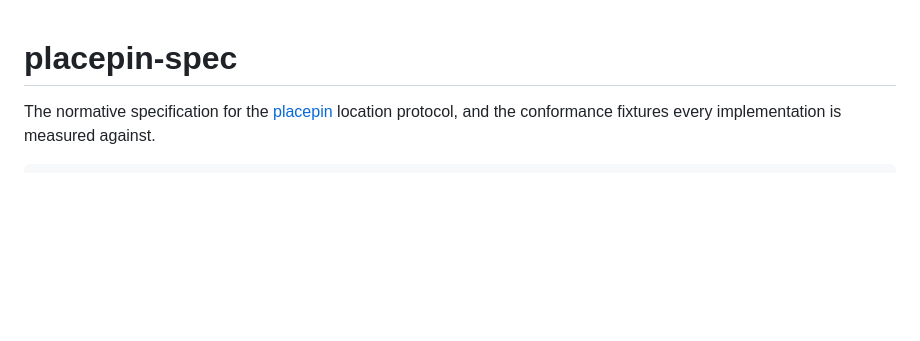
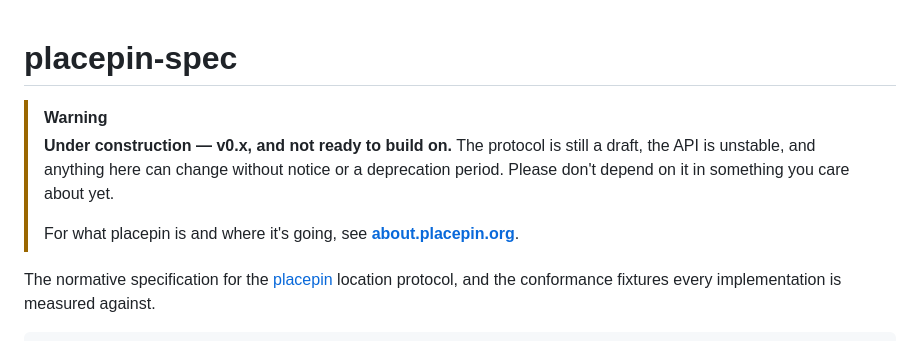
Before and after one commit to placepin-org/placepin-spec, a Markdown page: README.md, the part around the change. GitHub-like rendering; blank space fills up the shorter version.

Commit message:
Warn that this is v0.x and not ready to build on
Public repos get found and depended on. Says plainly that the protocol
is a draft, that anything can change without a deprecation period, and
points at about.placepin.org for context.

Co-Authored-By: Claude Fable 5 <noreply@anthropic.com>

```diff
--- a/README.md
+++ b/README.md
@@ -1,4 +1,13 @@
 # placepin-spec
+
+> [!WARNING]
+> **Under construction — v0.x, and not ready to build on.**
+> The protocol is still a draft, the API is unstable, and anything here can
+> change without notice or a deprecation period. Please don't depend on it in
+> something you care about yet.
+>
+> For what placepin is and where it's going, see
+> **[about.placepin.org](https://about.placepin.org)**.
 
 The normative specification for the [placepin](https://placepin.org) location
 protocol, and the conformance fixtures every implementation is measured against.
```
